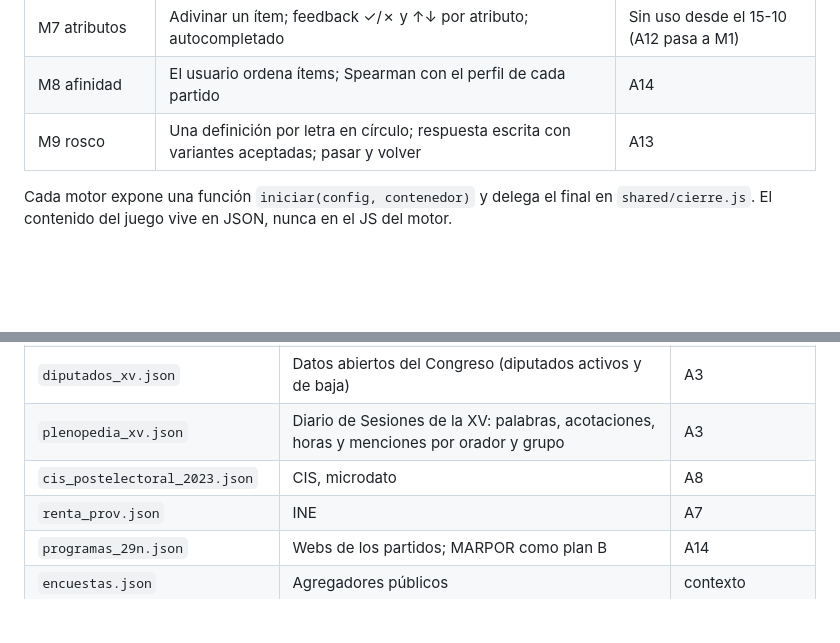
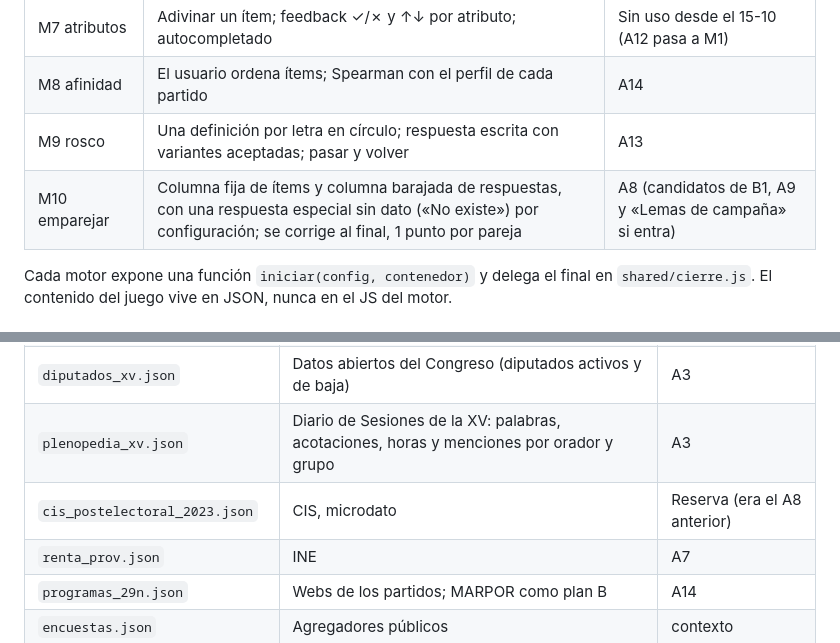
Before and after one commit to SantiGPer/juegos-29n, a Markdown page: CLAUDE.md, 2 parts joined by grey strips. GitHub-like rendering; blank space fills up the shorter version.

```diff
--- a/CLAUDE.md
+++ b/CLAUDE.md
@@ -85,6 +85,7 @@ Serie de juegos políticos sencillos, uno por cada día de campaña de las elecc
 | M7 atributos | Adivinar un ítem; feedback ✓/✗ y ↑↓ por atributo; autocompletado | Sin uso desde el 15-10 (A12 pasa a M1) |
 | M8 afinidad | El usuario ordena ítems; Spearman con el perfil de cada partido | A14 |
 | M9 rosco | Una definición por letra en círculo; respuesta escrita con variantes aceptadas; pasar y volver | A13 |
+| M10 emparejar | Columna fija de ítems y columna barajada de respuestas, con una respuesta especial sin dato («No existe») por configuración; se corrige al final, 1 punto por pareja | A8 (candidatos de B1, A9 y «Lemas de campaña» si entra) |
 
 Cada motor expone una función `iniciar(config, contenedor)` y delega el final en `shared/cierre.js`. El contenido del juego vive en JSON, nunca en el JS del motor.
 
@@ -130,7 +131,7 @@ Orden de construcción = orden del calendario. Coste relativo entre paréntesis.
 | `llamadas_al_orden.json` | Diario de Sesiones (regex: "le llamo al orden", "retire esa expresión"); ParlaMint-ES para texto limpio de legislaturas anteriores | A3 |
 | `diputados_xv.json` | Datos abiertos del Congreso (diputados activos y de baja) | A3 |
 | `plenopedia_xv.json` | Diario de Sesiones de la XV: palabras, acotaciones, horas y menciones por orador y grupo | A3 |
-| `cis_postelectoral_2023.json` | CIS, microdato | A8 |
+| `cis_postelectoral_2023.json` | CIS, microdato | Reserva (era el A8 anterior) |
 | `renta_prov.json` | INE | A7 |
 | `programas_29n.json` | Webs de los partidos; MARPOR como plan B | A14 |
 | `encuestas.json` | Agregadores públicos | contexto |
```
Also changed, not shown: other parts of CLAUDE.md (+3 -3 lines).
